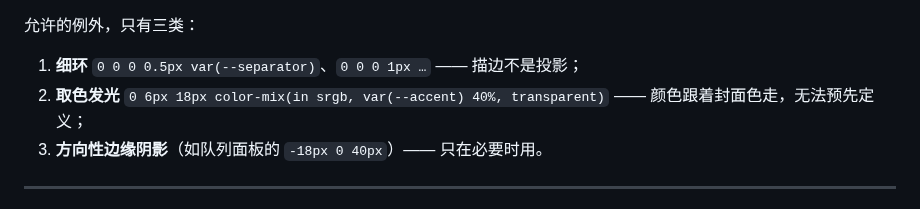
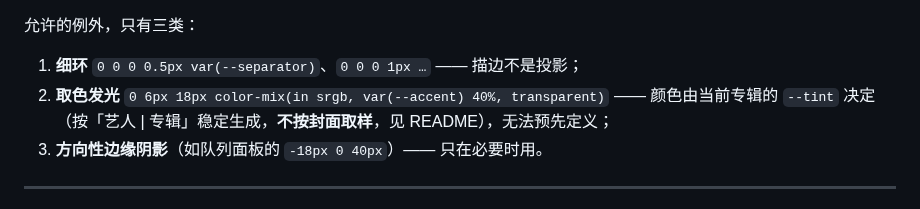
Before and after one commit to 8hourseontheleft6/aria-player, a Markdown page: docs/DESIGN.md, the part around the change. GitHub-like rendering.

```diff
--- a/docs/DESIGN.md
+++ b/docs/DESIGN.md
@@ -52,7 +52,7 @@
 
 1. **细环** `0 0 0 0.5px var(--separator)`、`0 0 0 1px …` —— 描边不是投影；
 2. **取色发光** `0 6px 18px color-mix(in srgb, var(--accent) 40%, transparent)`
-   —— 颜色跟着封面色走，无法预先定义；
+   —— 颜色由当前专辑的 `--tint` 决定（按「艺人 | 专辑」稳定生成，**不按封面取样**，见 README），无法预先定义；
 3. **方向性边缘阴影**（如队列面板的 `-18px 0 40px`）—— 只在必要时用。
 
 ---
```
Also changed, not shown: README.md (+5 -2 lines).
